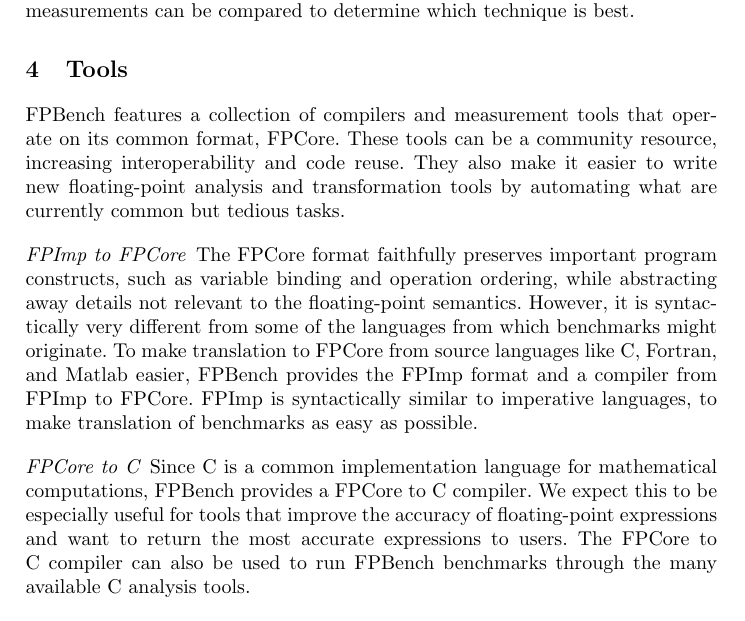
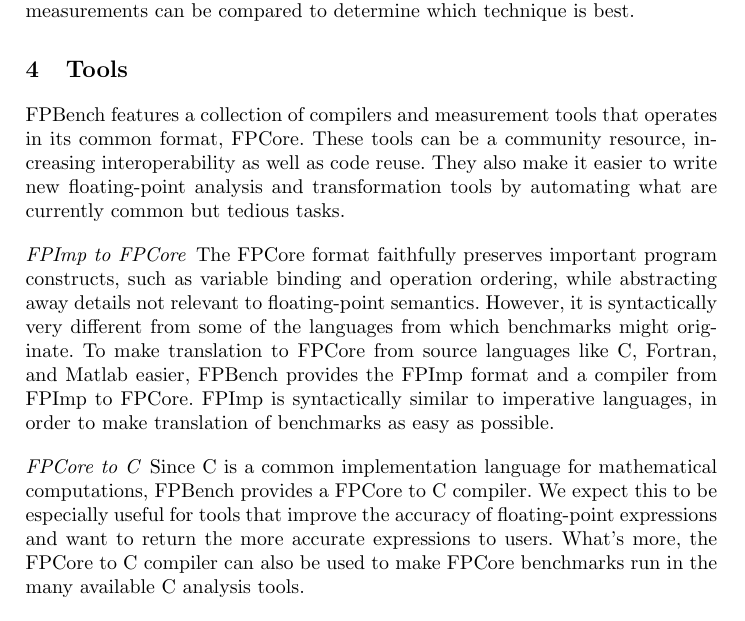
Before and after one commit to FPBench/FPBench, a LaTeX thesis (papers/nsv16/main.tex, which reads papers/nsv16/tools.tex): part of page 8 of 14, cut so that both start at the same text. Compiled offline with pdfLaTeX.

Commit message:
Tools pass

```diff
--- a/papers/nsv16/tools.tex
+++ b/papers/nsv16/tools.tex
@@ -6,9 +6,9 @@
 
 \name features
   a collection of compilers and measurement tools
-  that operate on its common format, \core.
+  that operates in its common format, \core.
 These tools can be a community resource,
-  increasing interoperability and code reuse.
+  increasing interoperability as well as code reuse.
 They also make it easier to write
   new floating-point analysis and transformation tools
   by automating what are currently
@@ -18,7 +18,7 @@ They also make it easier to write
 The \core format faithfully preserves important program constructs,
   such as variable binding and operation ordering,
   while abstracting away details not relevant
-  to the floating-point semantics.
+  to floating-point semantics.
 However, it is syntactically very different
   from some of the languages from which benchmarks might originate.
 To make translation to \core from source languages
@@ -26,16 +26,16 @@ To make translation to \core from source languages
   \name provides the \surface format
   and a compiler from \surface to \core.
 \surface is syntactically similar to imperative languages,
-  to make translation of benchmarks as easy as possible.
+  in order to make translation of benchmarks as easy as possible.
 
 \paragraph{\core to C}
 Since C is a common implementation language for mathematical computations,
   \name provides a \core to C compiler.
 We expect this to be especially useful for tools
   that improve the accuracy of floating-point expressions
-  and want to return the most accurate expressions to users.
-The \core to C compiler can also be used
-  to run \name benchmarks through the many available C analysis tools.
+  and want to return the more accurate expressions to users.
+What's more, the \core to C compiler can also be used to make \core benchmarks
+run in the many available C analysis tools.
 
 \paragraph{Worst-case error estimation}
 \name provides a tool to give bounds on
```
Also changed, not shown: papers/nsv16/tools.tex (2 more changed lines).
